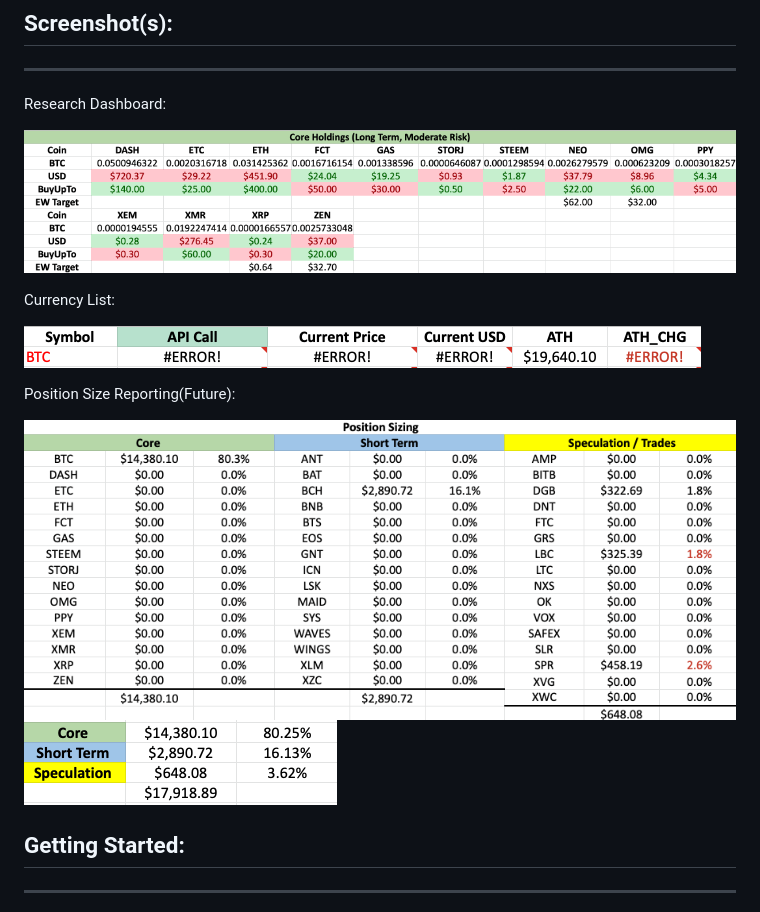
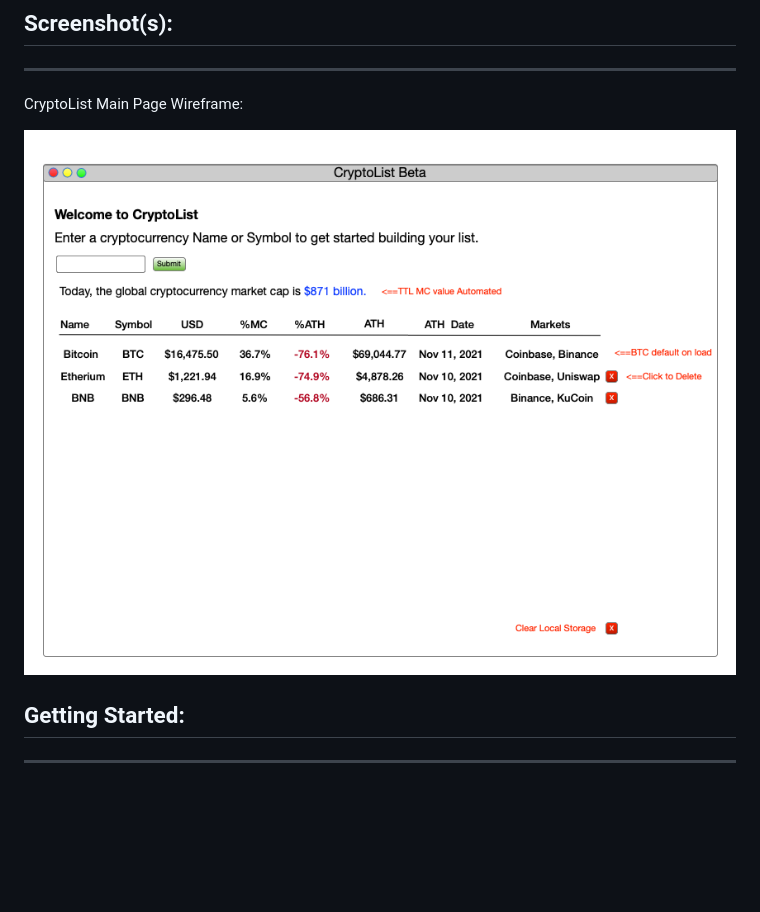
Before and after one commit to pclarytx10/cryptoList, a Markdown page: README.md, the part around the change printed below. GitHub-like rendering; pictures changed too: images/cryptolist_main.png (added); blank space fills up the shorter version.

Commit message:
Add Project Wireframe to README

```diff
--- a/README.md
+++ b/README.md
@@ -16,19 +16,9 @@ CryptoList is an early stage beta for a fully formed crypto currency research an
 
 ## Screenshot(s):
 ---
-Research Dashboard:
+CryptoList Main Page Wireframe:
 
-![Research Dashboard](/images/research_dashboard.png)
-
-Currency List:
-
-![Currency List](/images/currency_list_sample.png)
-
-Position Size Reporting(Future):
-
-![Position Sizing](images/position_sizing.png)
-![Position Sizing2](images/position_sizing2.png)
-
+![Main Page](images/cryptolist_main.png)
 
 ## Getting Started:
 ---
```
Also changed, not shown: other parts of README.md (+14 -1 lines).
